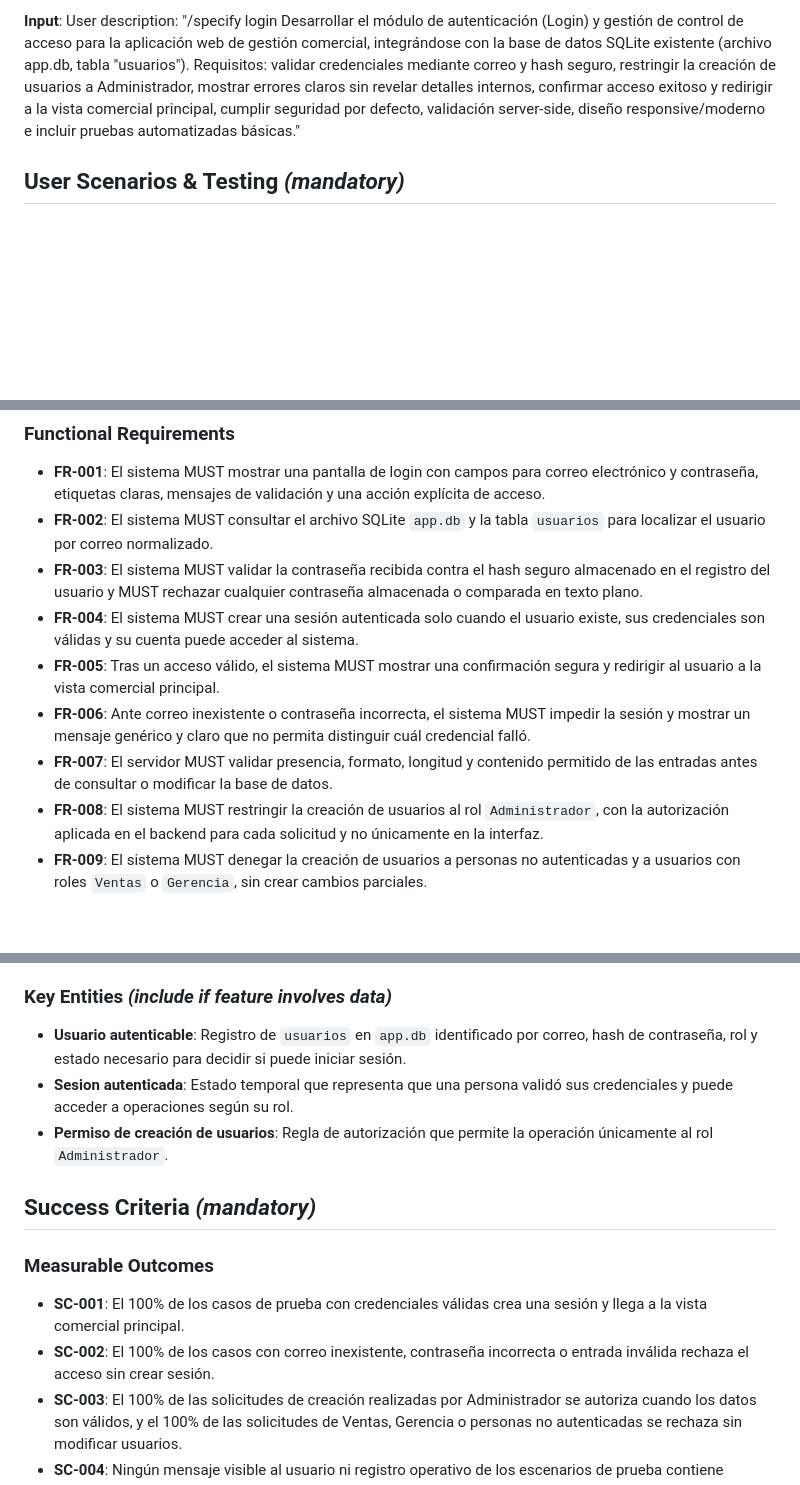
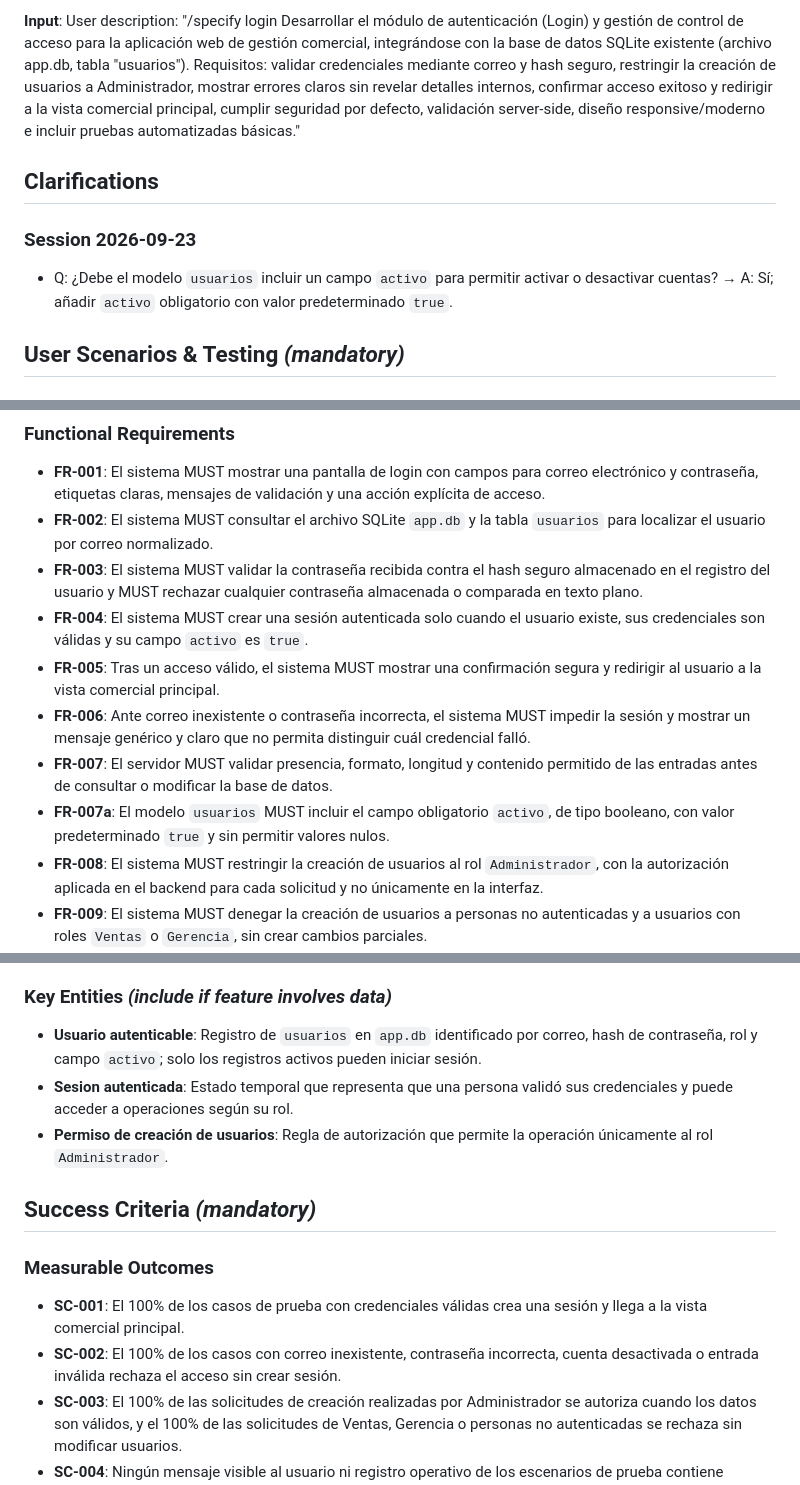
Before and after one commit to cserrano75/crm_web2.0, a Markdown page: specs/002-login-control-acceso/spec.md, 3 parts joined by grey strips. GitHub-like rendering; blank space fills up the shorter version.

Commit message:
feat: Enhance login feature specification with user account activation requirements

```diff
--- a/specs/002-login-control-acceso/spec.md
+++ b/specs/002-login-control-acceso/spec.md
@@ -7,6 +7,12 @@
 **Status**: Draft
 
 **Input**: User description: "/specify login Desarrollar el módulo de autenticación (Login) y gestión de control de acceso para la aplicación web de gestión comercial, integrándose con la base de datos SQLite existente (archivo app.db, tabla \"usuarios\"). Requisitos: validar credenciales mediante correo y hash seguro, restringir la creación de usuarios a Administrador, mostrar errores claros sin revelar detalles internos, confirmar acceso exitoso y redirigir a la vista comercial principal, cumplir seguridad por defecto, validación server-side, diseño responsive/moderno e incluir pruebas automatizadas básicas."
+
+## Clarifications
+
+### Session 2026-09-23
+
+- Q: ¿Debe el modelo `usuarios` incluir un campo `activo` para permitir activar o desactivar cuentas? → A: Sí; añadir `activo` obligatorio con valor predeterminado `true`.
 
 ## User Scenarios & Testing *(mandatory)*
 
@@ -131,13 +137,15 @@ que los campos, mensajes, foco y acciones principales son visibles y operables.
   el registro del usuario y MUST rechazar cualquier contraseña almacenada o comparada en texto
   plano.
 - **FR-004**: El sistema MUST crear una sesión autenticada solo cuando el usuario existe, sus
-  credenciales son válidas y su cuenta puede acceder al sistema.
+  credenciales son válidas y su campo `activo` es `true`.
 - **FR-005**: Tras un acceso válido, el sistema MUST mostrar una confirmación segura y redirigir
   al usuario a la vista comercial principal.
 - **FR-006**: Ante correo inexistente o contraseña incorrecta, el sistema MUST impedir la sesión
   y mostrar un mensaje genérico y claro que no permita distinguir cuál credencial falló.
 - **FR-007**: El servidor MUST validar presencia, formato, longitud y contenido permitido de las
   entradas antes de consultar o modificar la base de datos.
+- **FR-007a**: El modelo `usuarios` MUST incluir el campo obligatorio `activo`, de tipo booleano,
+  con valor predeterminado `true` y sin permitir valores nulos.
 - **FR-008**: El sistema MUST restringir la creación de usuarios al rol `Administrador`, con la
   autorización aplicada en el backend para cada solicitud y no únicamente en la interfaz.
 - **FR-009**: El sistema MUST denegar la creación de usuarios a personas no autenticadas y a
@@ -161,7 +169,7 @@ que los campos, mensajes, foco y acciones principales son visibles y operables.
 ### Key Entities *(include if feature involves data)*
 
 - **Usuario autenticable**: Registro de `usuarios` en `app.db` identificado por correo, hash de
-  contraseña, rol y estado necesario para decidir si puede iniciar sesión.
+  contraseña, rol y campo `activo`; solo los registros activos pueden iniciar sesión.
 - **Sesion autenticada**: Estado temporal que representa que una persona validó sus credenciales y
   puede acceder a operaciones según su rol.
 - **Permiso de creación de usuarios**: Regla de autorización que permite la operación únicamente
@@ -173,8 +181,8 @@ que los campos, mensajes, foco y acciones principales son visibles y operables.
 
 - **SC-001**: El 100% de los casos de prueba con credenciales válidas crea una sesión y llega a
   la vista comercial principal.
-- **SC-002**: El 100% de los casos con correo inexistente, contraseña incorrecta o entrada
-  inválida rechaza el acceso sin crear sesión.
+- **SC-002**: El 100% de los casos con correo inexistente, contraseña incorrecta, cuenta
+  desactivada o entrada inválida rechaza el acceso sin crear sesión.
 - **SC-003**: El 100% de las solicitudes de creación realizadas por Administrador se autoriza
   cuando los datos son válidos, y el 100% de las solicitudes de Ventas, Gerencia o personas no
   autenticadas se rechaza sin modificar usuarios.
```
Also changed, not shown: other parts of specs/002-login-control-acceso/spec.md (+2 -1 lines).
